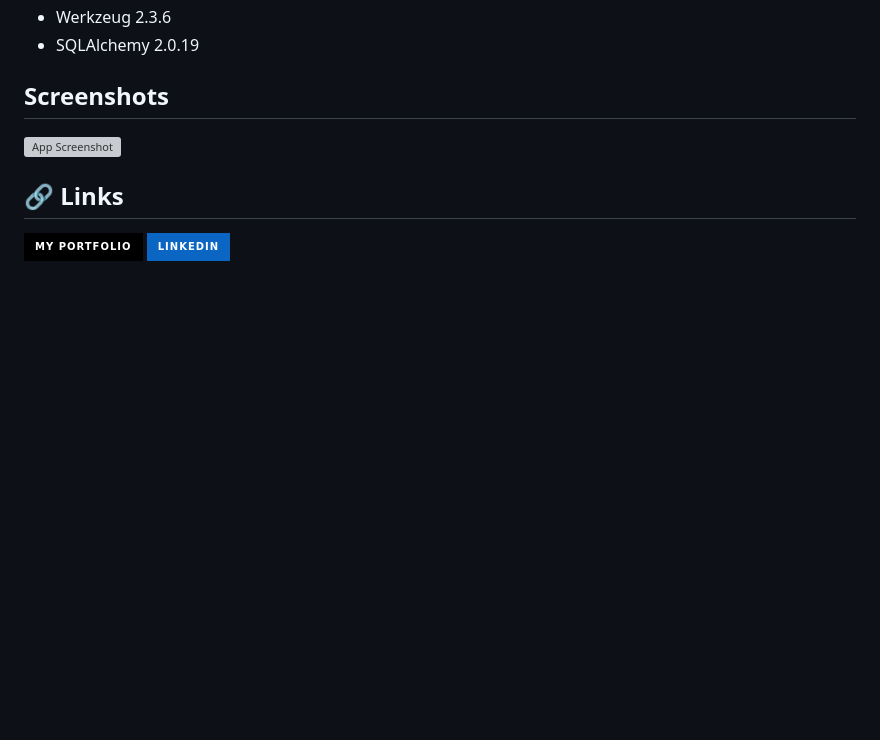
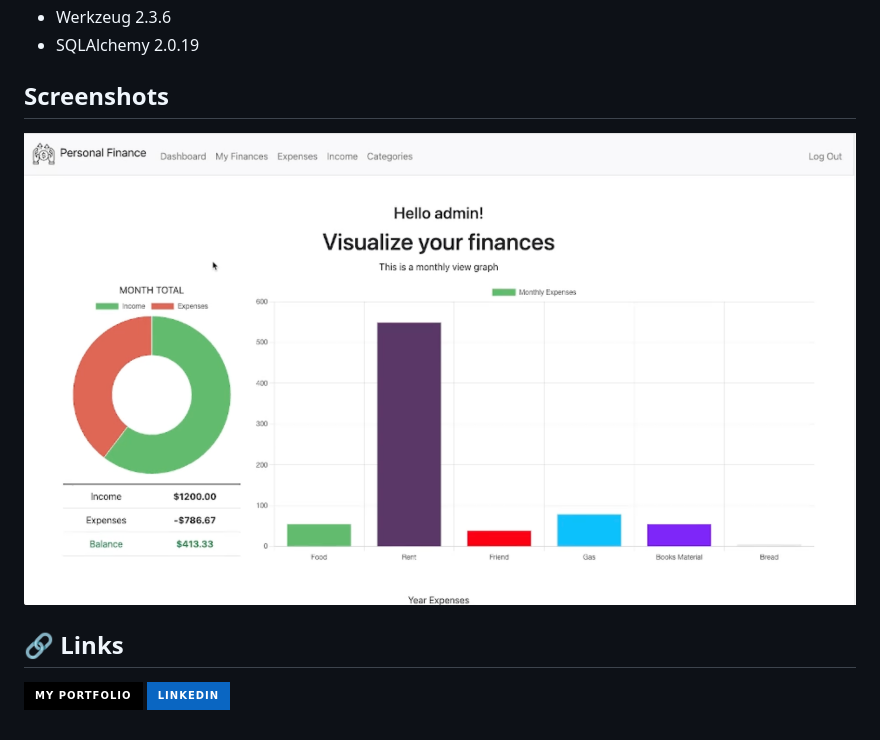
Before and after one commit to yeeydu/personalFinance, a Markdown page: README.md, the part around the change. Drawn GitHub-style; badges without logos; blank space fills up the shorter version; grey boxes are pictures that could not be loaded.

Commit message:
image link

```diff
--- a/README.md
+++ b/README.md
@@ -97,7 +97,7 @@ clearing browser cookies solves the problem.
 
 ## Screenshots
 
-![App Screenshot](<img src="static/thumb.png" alt="example" title="example">)
+![App Screenshot](<https://github.com/yeeydu/personalFinance/blob/master/static/thumb.png?raw=true">)
 
 ## 🔗 Links
 [![portfolio](https://img.shields.io/badge/my_portfolio-000?style=for-the-badge&logo=ko-fi&logoColor=white)](https://yeeysonduarte.vercel.app/)
```
